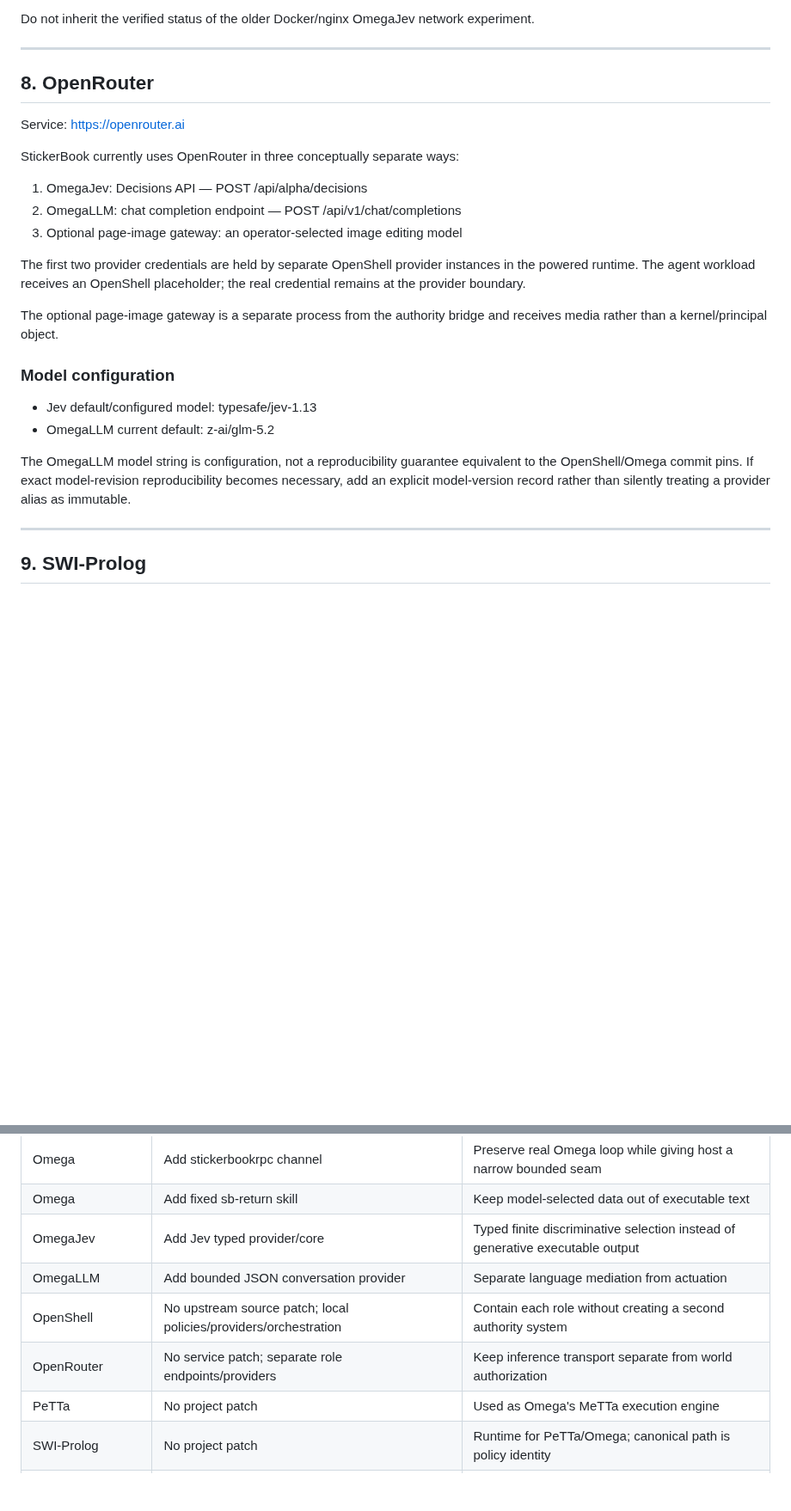
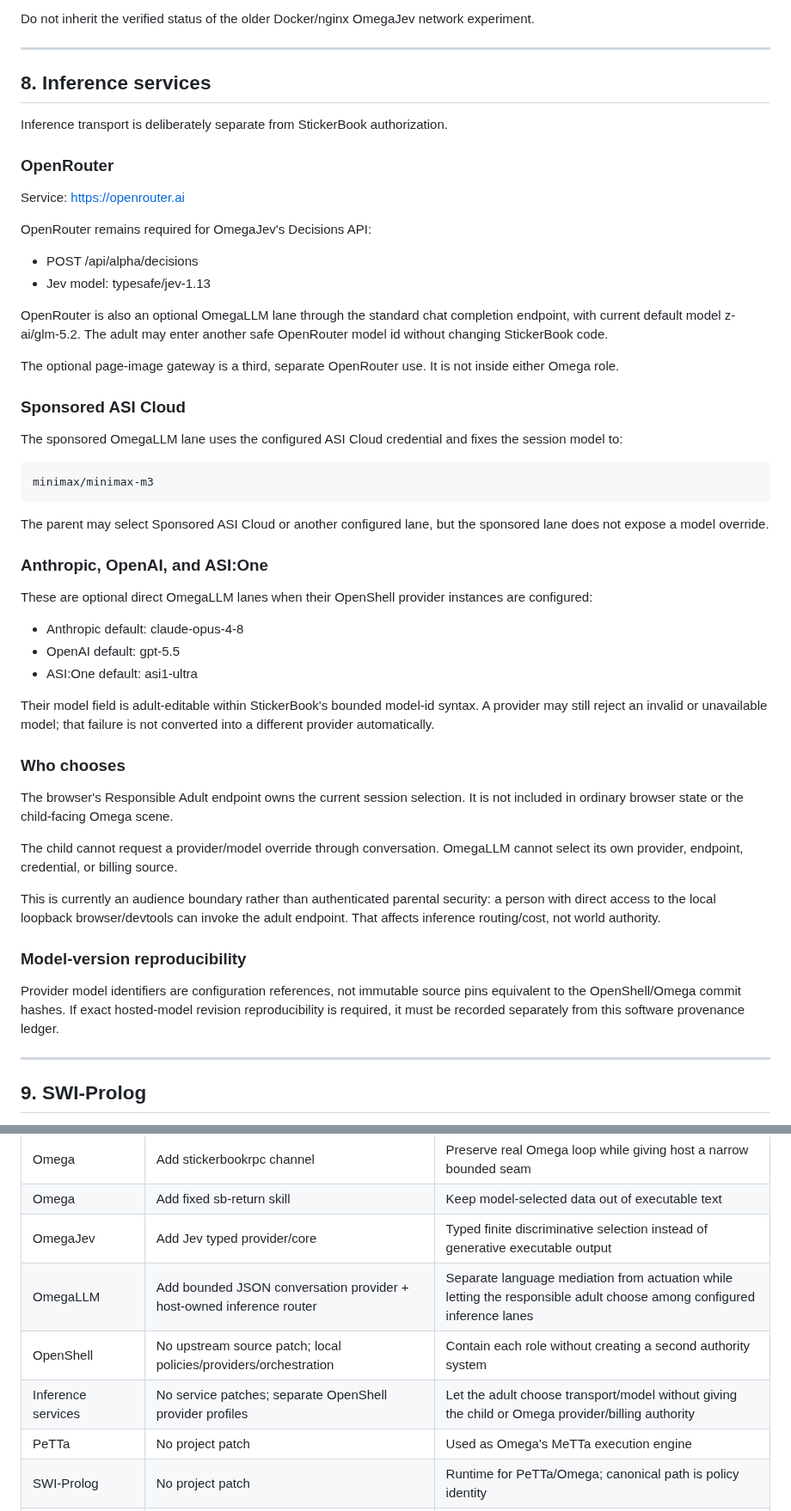
Before and after one commit to PaulTiffany/stickerbook, a Markdown page: docs/TOOLS-AND-MODIFICATIONS.md, 2 parts joined by grey strips. Shown at 86% size. GitHub-like rendering; blank space fills up the shorter version.

Commit message:
Record multi-provider inference routing and modifications

```diff
--- a/docs/TOOLS-AND-MODIFICATIONS.md
+++ b/docs/TOOLS-AND-MODIFICATIONS.md
@@ -371,32 +403,71 @@ experiment.
 
 ---
 
-## 8. OpenRouter
+## 8. Inference services
+
+Inference transport is deliberately separate from StickerBook authorization.
+
+### OpenRouter
 
 Service: https://openrouter.ai
 
-StickerBook currently uses OpenRouter in three conceptually separate ways:
+OpenRouter remains required for OmegaJev's Decisions API:
 
-1. OmegaJev: Decisions API — POST /api/alpha/decisions
-2. OmegaLLM: chat completion endpoint — POST /api/v1/chat/completions
-3. Optional page-image gateway: an operator-selected image editing model
+- POST /api/alpha/decisions
+- Jev model: typesafe/jev-1.13
 
-The first two provider credentials are held by separate OpenShell provider
-instances in the powered runtime. The agent workload receives an OpenShell
-placeholder; the real credential remains at the provider boundary.
+OpenRouter is also an optional OmegaLLM lane through the standard chat
+completion endpoint, with current default model z-ai/glm-5.2. The adult may
+enter another safe OpenRouter model id without changing StickerBook code.
 
-The optional page-image gateway is a separate process from the authority bridge
-and receives media rather than a kernel/principal object.
+The optional page-image gateway is a third, separate OpenRouter use. It is not
+inside either Omega role.
 
-### Model configuration
+### Sponsored ASI Cloud
 
-- Jev default/configured model: typesafe/jev-1.13
-- OmegaLLM current default: z-ai/glm-5.2
+The sponsored OmegaLLM lane uses the configured ASI Cloud credential and fixes
+the session model to:
 
-The OmegaLLM model string is configuration, not a reproducibility guarantee
-equivalent to the OpenShell/Omega commit pins. If exact model-revision
-reproducibility becomes necessary, add an explicit model-version record rather
-than silently treating a provider alias as immutable.
+~~~text
+minimax/minimax-m3
+~~~
+
+The parent may select Sponsored ASI Cloud or another configured lane, but the
+sponsored lane does not expose a model override.
+
+### Anthropic, OpenAI, and ASI:One
+
+These are optional direct OmegaLLM lanes when their OpenShell provider
+instances are configured:
+
+- Anthropic default: claude-opus-4-8
+- OpenAI default: gpt-5.5
+- ASI:One default: asi1-ultra
+
+Their model field is adult-editable within StickerBook's bounded model-id
+syntax. A provider may still reject an invalid or unavailable model; that
+failure is not converted into a different provider automatically.
+
+### Who chooses
+
+The browser's Responsible Adult endpoint owns the current session selection.
+It is not included in ordinary browser state or the child-facing Omega scene.
+
+The child cannot request a provider/model override through conversation.
+OmegaLLM cannot select its own provider, endpoint, credential, or billing
+source.
+
+This is currently an audience boundary rather than authenticated parental
+security: a person with direct access to the local loopback browser/devtools
+can invoke the adult endpoint. That affects inference routing/cost, not world
+authority.
+
+### Model-version reproducibility
+
+Provider model identifiers are configuration references, not immutable source
+pins equivalent to the OpenShell/Omega commit hashes. If exact hosted-model
+revision reproducibility is required, it must be recorded separately from this
+software provenance ledger.
 
 ---
 
@@ -585,9 +656,9 @@ that require the powered runtime remain unavailable.
 | Omega | Add stickerbookrpc channel | Preserve real Omega loop while giving host a narrow bounded seam |
 | Omega | Add fixed sb-return skill | Keep model-selected data out of executable text |
 | OmegaJev | Add Jev typed provider/core | Typed finite discriminative selection instead of generative executable output |
-| OmegaLLM | Add bounded JSON conversation provider | Separate language mediation from actuation |
+| OmegaLLM | Add bounded JSON conversation provider + host-owned inference router | Separate language mediation from actuation while letting the responsible adult choose among configured inference lanes |
 | OpenShell | No upstream source patch; local policies/providers/orchestration | Contain each role without creating a second authority system |
-| OpenRouter | No service patch; separate role endpoints/providers | Keep inference transport separate from world authorization |
+| Inference services | No service patches; separate OpenShell provider profiles | Let the adult choose transport/model without giving the child or Omega provider/billing authority |
 | PeTTa | No project patch | Used as Omega's MeTTa execution engine |
 | SWI-Prolog | No project patch | Runtime for PeTTa/Omega; canonical path is policy identity |
 | Web Speech APIs | No vendor patch | Voice/text are two projections of the same human conversation seam |
```
Also changed, not shown: other parts of docs/TOOLS-AND-MODIFICATIONS.md (+43 -10 lines).
